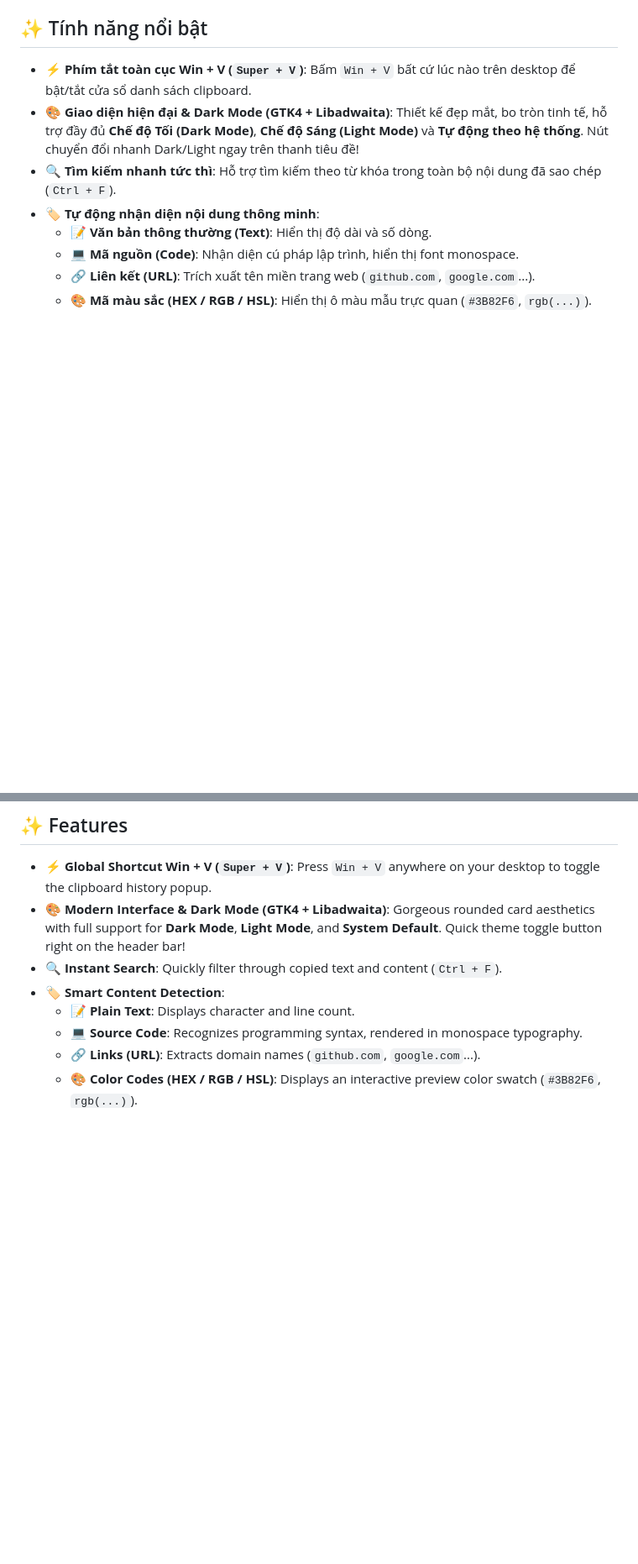
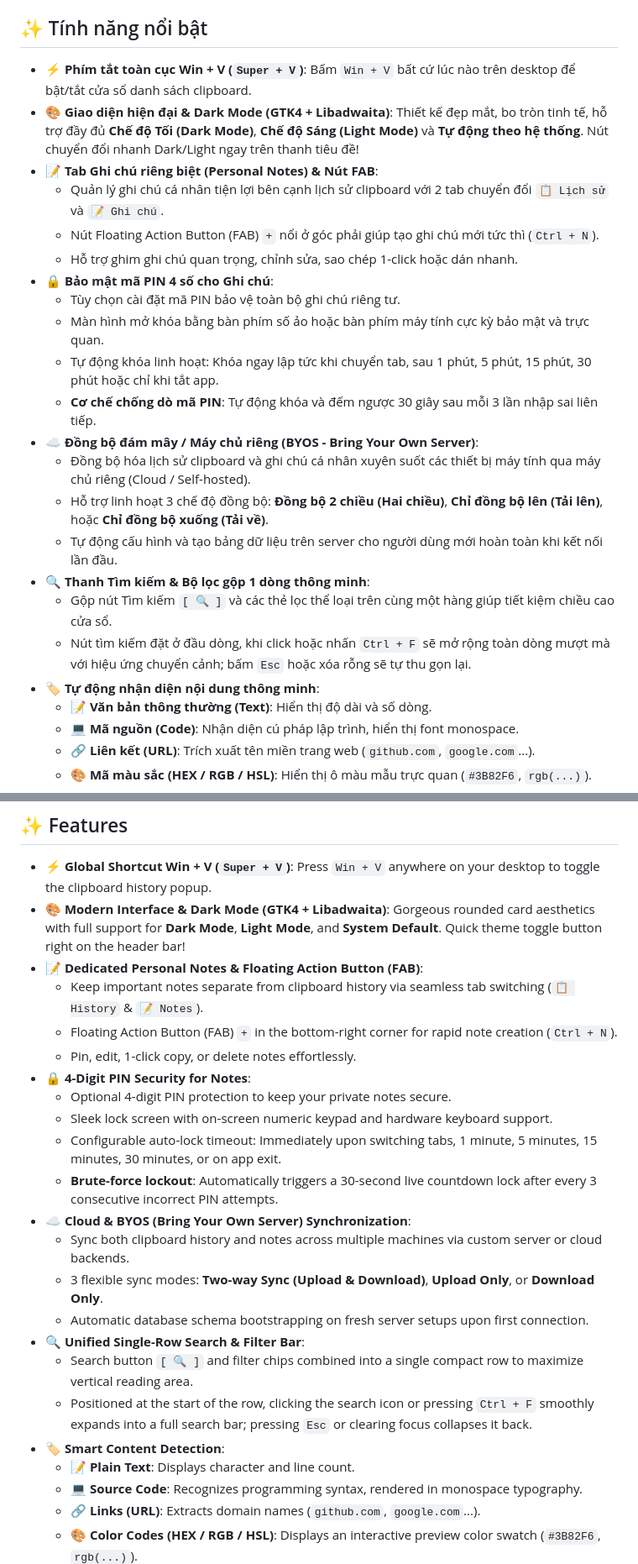
Before and after one commit to vobinh/clipmaster, a Markdown page: README.md, 2 parts joined by grey strips. Shown at 84% size. Drawn GitHub-style; blank space fills up the shorter version.

Commit message:
docs: update README.md with Notes, PIN security, Cloud/BYOS sync, and unified search bar

```diff
--- a/README.md
+++ b/README.md
@@ -17,7 +17,22 @@
 
 - ⚡ **Phím tắt toàn cục Win + V (`Super + V`)**: Bấm `Win + V` bất cứ lúc nào trên desktop để bật/tắt cửa sổ danh sách clipboard.
 - 🎨 **Giao diện hiện đại & Dark Mode (GTK4 + Libadwaita)**: Thiết kế đẹp mắt, bo tròn tinh tế, hỗ trợ đầy đủ **Chế độ Tối (Dark Mode)**, **Chế độ Sáng (Light Mode)** và **Tự động theo hệ thống**. Nút chuyển đổi nhanh Dark/Light ngay trên thanh tiêu đề!
-- 🔍 **Tìm kiếm nhanh tức thì**: Hỗ trợ tìm kiếm theo từ khóa trong toàn bộ nội dung đã sao chép (`Ctrl + F`).
+- 📝 **Tab Ghi chú riêng biệt (Personal Notes) & Nút FAB**:
+  - Quản lý ghi chú cá nhân tiện lợi bên cạnh lịch sử clipboard với 2 tab chuyển đổi `📋 Lịch sử` và `📝 Ghi chú`.
+  - Nút Floating Action Button (FAB) `+` nổi ở góc phải giúp tạo ghi chú mới tức thì (`Ctrl + N`).
+  - Hỗ trợ ghim ghi chú quan trọng, chỉnh sửa, sao chép 1-click hoặc dán nhanh.
+- 🔒 **Bảo mật mã PIN 4 số cho Ghi chú**:
+  - Tùy chọn cài đặt mã PIN bảo vệ toàn bộ ghi chú riêng tư.
+  - Màn hình mở khóa bằng bàn phím số ảo hoặc bàn phím máy tính cực kỳ bảo mật và trực quan.
+  - Tự động khóa linh hoạt: Khóa ngay lập tức khi chuyển tab, sau 1 phút, 5 phút, 15 phút, 30 phút hoặc chỉ khi tắt app.
+  - **Cơ chế chống dò mã PIN**: Tự động khóa và đếm ngược 30 giây sau mỗi 3 lần nhập sai liên tiếp.
+- ☁️ **Đồng bộ đám mây / Máy chủ riêng (BYOS - Bring Your Own Server)**:
+  - Đồng bộ hóa lịch sử clipboard và ghi chú cá nhân xuyên suốt các thiết bị máy tính qua máy chủ riêng (Cloud / Self-hosted).
+  - Hỗ trợ linh hoạt 3 chế độ đồng bộ: **Đồng bộ 2 chiều (Hai chiều)**, **Chỉ đồng bộ lên (Tải lên)**, hoặc **Chỉ đồng bộ xuống (Tải về)**.
+  - Tự động cấu hình và tạo bảng dữ liệu trên server cho người dùng mới hoàn toàn khi kết nối lần đầu.
+- 🔍 **Thanh Tìm kiếm & Bộ lọc gộp 1 dòng thông minh**:
+  - Gộp nút Tìm kiếm `[ 🔍 ]` và các thẻ lọc thể loại trên cùng một hàng giúp tiết kiệm chiều cao cửa sổ.
+  - Nút tìm kiếm đặt ở đầu dòng, khi click hoặc nhấn `Ctrl + F` sẽ mở rộng toàn dòng mượt mà với hiệu ứng chuyển cảnh; bấm `Esc` hoặc xóa rỗng sẽ tự thu gọn lại.
 - 🏷️ **Tự động nhận diện nội dung thông minh**:
   - 📝 **Văn bản thông thường (Text)**: Hiển thị độ dài và số dòng.
   - 💻 **Mã nguồn (Code)**: Nhận diện cú pháp lập trình, hiển thị font monospace.
@@ -231,7 +252,22 @@ Mọi phím tắt và dịch vụ nền sẽ được khôi phục về mặc đ
 
 - ⚡ **Global Shortcut Win + V (`Super + V`)**: Press `Win + V` anywhere on your desktop to toggle the clipboard history popup.
 - 🎨 **Modern Interface & Dark Mode (GTK4 + Libadwaita)**: Gorgeous rounded card aesthetics with full support for **Dark Mode**, **Light Mode**, and **System Default**. Quick theme toggle button right on the header bar!
-- 🔍 **Instant Search**: Quickly filter through copied text and content (`Ctrl + F`).
+- 📝 **Dedicated Personal Notes & Floating Action Button (FAB)**:
+  - Keep important notes separate from clipboard history via seamless tab switching (`📋 History` & `📝 Notes`).
+  - Floating Action Button (FAB) `+` in the bottom-right corner for rapid note creation (`Ctrl + N`).
+  - Pin, edit, 1-click copy, or delete notes effortlessly.
+- 🔒 **4-Digit PIN Security for Notes**:
+  - Optional 4-digit PIN protection to keep your private notes secure.
+  - Sleek lock screen with on-screen numeric keypad and hardware keyboard support.
+  - Configurable auto-lock timeout: Immediately upon switching tabs, 1 minute, 5 minutes, 15 minutes, 30 minutes, or on app exit.
+  - **Brute-force lockout**: Automatically triggers a 30-second live countdown lock after every 3 consecutive incorrect PIN attempts.
+- ☁️ **Cloud & BYOS (Bring Your Own Server) Synchronization**:
+  - Sync both clipboard history and notes across multiple machines via custom server or cloud backends.
+  - 3 flexible sync modes: **Two-way Sync (Upload & Download)**, **Upload Only**, or **Download Only**.
+  - Automatic database schema bootstrapping on fresh server setups upon first connection.
+- 🔍 **Unified Single-Row Search & Filter Bar**:
+  - Search button `[ 🔍 ]` and filter chips combined into a single compact row to maximize vertical reading area.
+  - Positioned at the start of the row, clicking the search icon or pressing `Ctrl + F` smoothly expands into a full search bar; pressing `Esc` or clearing focus collapses it back.
 - 🏷️ **Smart Content Detection**:
   - 📝 **Plain Text**: Displays character and line count.
   - 💻 **Source Code**: Recognizes programming syntax, rendered in monospace typography.
```
Also changed, not shown: other parts of README.md (+45 -33 lines).
